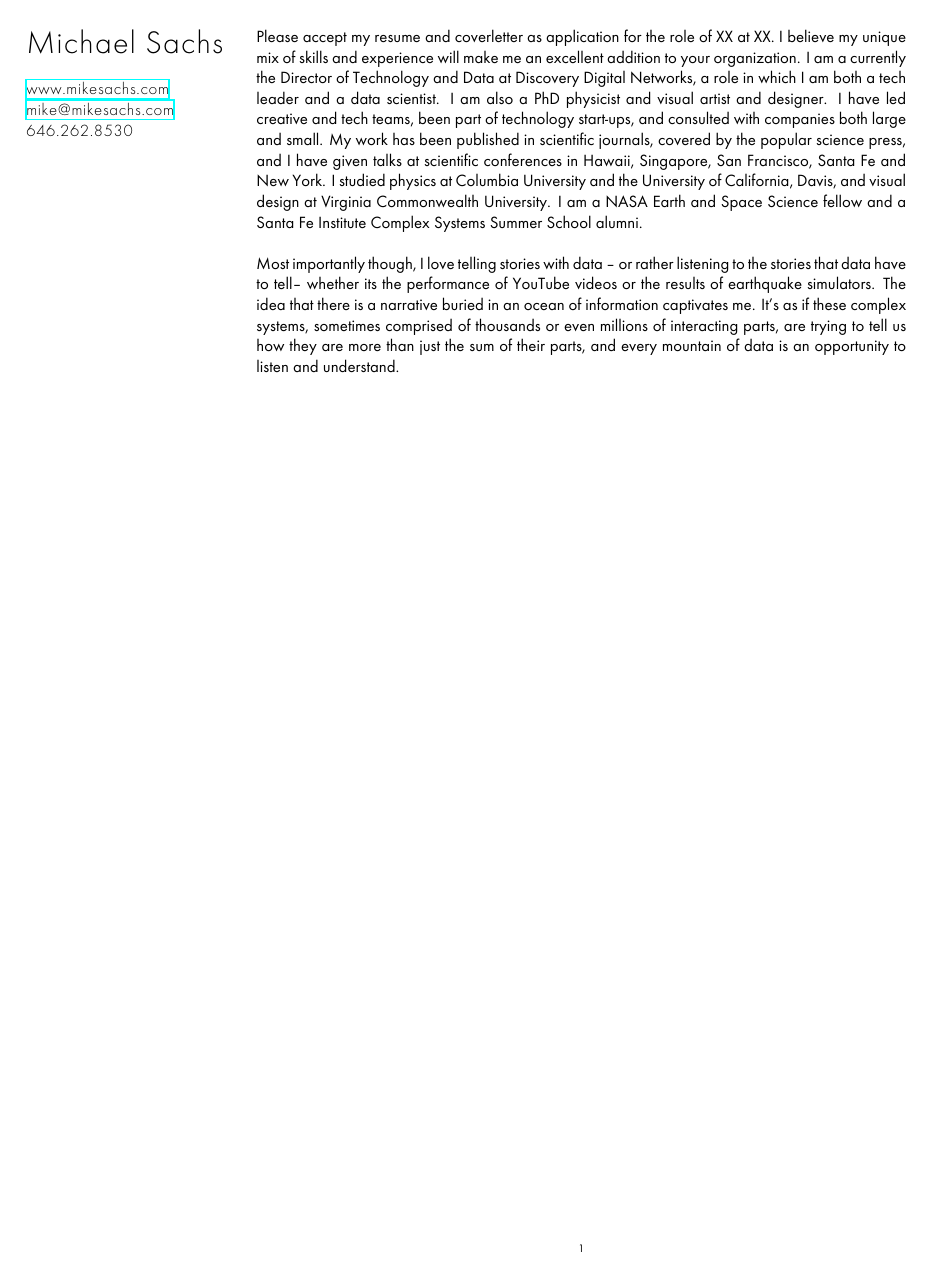
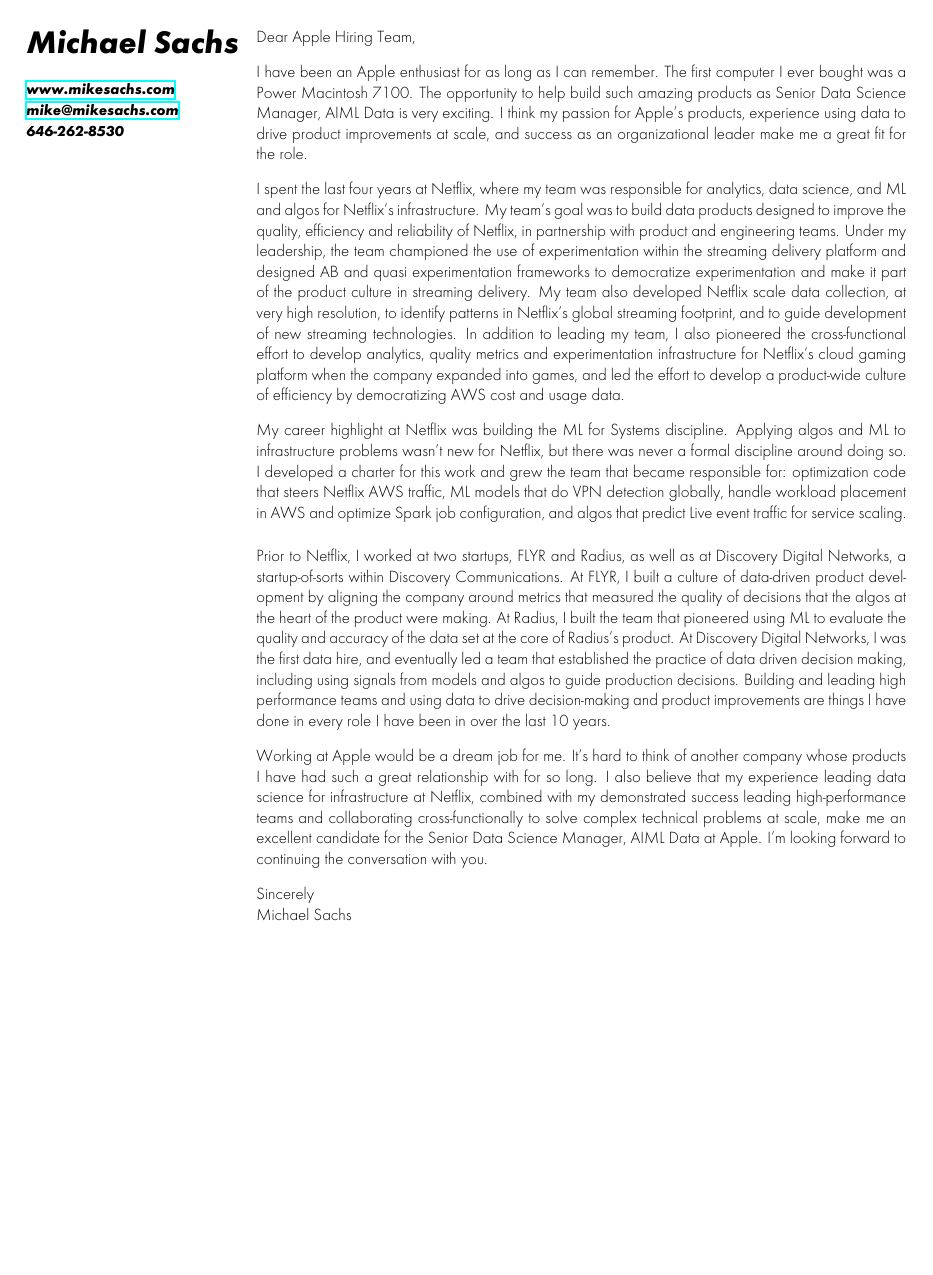
Before and after one commit to mksachs/mikesachs.com, a LaTeX paper (tex/templates/cover_letter_boilerplate.ltx): the whole page. Compiled offline with XeLaTeX.

Commit message:
latest updates

```diff
--- a/tex/templates/cover_letter_boilerplate.ltx
+++ b/tex/templates/cover_letter_boilerplate.ltx
@@ -4,12 +4,12 @@
 \usepackage{xunicode}% provides unicode character macros
 \usepackage{xltxtra} % provides some fixes/extras
 
-\setmainfont[Mapping=tex-text]{Futura T Book}
-\setmonofont[Scale=0.89]{Futura T Book}
+\setmainfont[Mapping=tex-text]{Futura T Light}
+\setmonofont[Scale=0.89]{Futura T Light}
 
-\newfontface\titlefont[LetterSpace=4.0]{Futura T Light}
-\newfontface\boldfont[]{Futura T Demi}
-\newfontface\italicfont[]{Futura T Book Oblique}
+\newfontface\titlefont[]{Futura T Bold Oblique}
+\newfontface\boldfont[]{Futura T Book}
+\newfontface\italicfont[]{Futura T Light Oblique}
 
 \newcommand{\thename}[1]
 {
@@ -19,7 +19,7 @@
 
 \newcommand{\sectiontitle}[1]
 {
-	{\Huge {\titlefont #1}}
+	{\huge {\titlefont #1}}
 	\vspace{\baselineskip}
 }
 
@@ -39,8 +39,13 @@
 	{\italicfont #1}
 }
 
-\newfontface\bulletfont{Futura T Book}
-\def \listbullet {-}
+\newcommand{\subsubsectiontitle}[1]
+{
+	{\Large {\boldfont #1}}
+}
+
+\newfontface\bulletfont{Futura T Light}
+\def \listbullet {–}
 
 % This is a helpful package that puts math inside length specifications
 \usepackage{calc}
@@ -49,7 +54,7 @@
 % (thanks to natbib for inspiration)
 \makeatletter
 \newlength{\bibhang}
-\setlength{\bibhang}{1em}
+\setlength{\bibhang}{0em}
 \newlength{\bibsep}
  {\@listi \global\bibsep\itemsep \global\advance\bibsep by\parsep}
 \newenvironment{lonebibsection}%
@@ -107,6 +112,8 @@
 %            anchorcolor=orange,citecolor=orange}
 
 \usepackage{ifthen}
+
+\pagenumbering{gobble}
 %%%%%%%%%%%%%%%%%%%%%%%% End Document Setup %%%%%%%%%%%%%%%%%%%%%%%%%%%%
 
 
@@ -121,11 +128,11 @@
 {
 	\marginpar{
 		\thename{#1}\\
-		{\titlefont
+		{\small {\titlefont
         \href{#2}{#3}\\
 		\href{mailto:#4}{#4}\\
-		% \href{mailto:#5}{#5}\\
-        #5\\	}
+		#5\\
+		}}
 	}
 }
 
@@ -146,7 +153,7 @@
 	\ifthenelse{\equal{#2}{}}{
 		\subsectiontitle{#1}
 	}{
-		\href{#2}{ \subsectiontitle{#1}}
+		\hspace{-0.3em}\href{#2}{\subsectiontitle{#1}}
 	}
 }
 
@@ -172,8 +179,8 @@
 % readability of the second example.
 
 % An itemize-style list with lots of space between items
-\newenvironment{outerlist}[1][\enskip\textbullet]%
-        {\vspace{-\baselineskip}\begin{itemize}[#1]}{\end{itemize}%
+\newenvironment{outerlist}[1][\enskip\enskip]%
+        {\vspace{-\baselineskip}\begin{itemize}[#1]\setlength{\itemsep}{4pt}}{\end{itemize}%
          \vspace{-.6\baselineskip}}
 
 % An environment IDENTICAL to outerlist that has better pre-list spacing
@@ -191,8 +198,8 @@
 % An environment IDENTICAL to innerlist that has better pre-list spacing
 % when used as the first thing in a \section
 \newenvironment{loneinnerlist}[1][\enskip\listbullet]%
-        {\vspace{-\baselineskip}\begin{compactitem}[#1]}
-        {\end{compactitem}\vspace{-.6\baselineskip}}
+        {\vspace{-.5\baselineskip}\begin{compactitem}[#1]}
+        {\end{compactitem}\vspace{0.1\baselineskip}}
 
 % To add some paragraph space between lines.
 % This also tells LaTeX to preferably break a page on one of these gaps
@@ -220,27 +227,42 @@
 %%%%%%%%%%%%%%%%%%%%%%%% End Helper Commands %%%%%%%%%%%%%%%%%%%%%%%%%%%
 
 %%%%%%%%%%%%%%%%%%%%%%%%% Begin CV Document %%%%%%%%%%%%%%%%%%%%%%%%%%%%
-
-\begin{document}
-\makeheading{Michael Sachs}
-    {http://www.mikesachs.com}
-    {www.mikesachs.com}
-	{mike@mikesachs.com}
-    % {mksachs@ucdavis.edu}
-    {646.262.8530}
-
-\thispagestyle{
-Please accept my resume and coverletter as application for the role of XX at XX. I believe my unique mix of skills and experience will make me an excellent addition to your organization. I am a currently the Director of Technology and Data at Discovery Digital Networks, a role in which I am both a tech leader and a data scientist. I am also a PhD physicist and visual artist and designer. I have led creative and tech teams, been part of technology start-ups, and consulted with companies both large and small. My work has been published in scientific journals, covered by the popular science press, and I have given talks at scientific conferences in Hawaii, Singapore, San Francisco, Santa Fe and New York. I studied physics at Columbia University and the University of California, Davis, and visual design at Virginia Commonwealth University. I am a NASA Earth and Space Science fellow and a Santa Fe Institute Complex Systems Summer School alumni.
-
-\vspace{\baselineskip}
-
-Most importantly though, I love telling stories with data -- or rather listening to the stories that data have to tell-- whether its the performance of YouTube videos or the results of earthquake simulators. The idea that there is a narrative buried in an ocean of information captivates me. It's as if these complex systems, sometimes comprised of thousands or even millions of interacting parts, are trying to tell us how they are more than just the sum of their parts, and every mountain of data is an opportunity to listen and understand.
-
-}
+\begin{document}\makeheading{Michael Sachs}
+        {http://www.mikesachs.com}
+        {www.mikesachs.com}
+        {mike@mikesachs.com}
+        {646-262-8530}
 
 
 
+% Section
+Dear Apple Hiring Team,
+\vspace{0.7\baselineskip}
+
+
+I have been an Apple enthusiast for as long as I can remember. The first computer I ever bought was a Power Macintosh 7100. The opportunity to help build such amazing products as Senior Data Science Manager, AIML Data is very exciting. I think my passion for Apple’s products, experience using data to drive product improvements at scale, and success as an organizational leader make me a great fit for the role.
+\vspace{0.7\baselineskip}
+
+
+I spent the last four years at Netflix, where my team was responsible for analytics, data science, and ML and algos for Netflix’s infrastructure. My team’s goal was to build data products designed to improve the quality, efficiency and reliability of Netflix, in partnership with product and engineering teams. Under my leadership, the team championed the use of experimentation within the streaming delivery platform and designed AB and quasi experimentation frameworks to democratize experimentation and make it part of the product culture in streaming delivery. My team also developed Netflix scale data collection, at very high resolution, to identify patterns in Netflix’s global streaming footprint, and to guide development of new streaming technologies. In addition to leading my team, I also pioneered the cross-functional effort to develop analytics, quality metrics and experimentation infrastructure for Netflix’s cloud gaming platform when the company expanded into games, and led the effort to develop a product-wide culture of efficiency by democratizing AWS cost and usage data.
+\vspace{0.7\baselineskip}
+
+
+My career highlight at Netflix was building the ML for Systems discipline. Applying algos and ML to infrastructure problems wasn’t new for Netflix, but there was never a formal discipline around doing so. I developed a charter for this work and grew the team that became responsible for: optimization code that steers Netflix AWS traffic, ML models that do VPN detection globally, handle workload placement in AWS and optimize Spark job configuration, and algos that predict Live event traffic for service scaling.
+\vspace{0.1\baselineskip}}
+
+
+Prior to Netflix, I worked at two startups, FLYR and Radius, as well as at Discovery Digital Networks, a startup-of-sorts within Discovery Communications. At FLYR, I built a culture of data-driven product development by aligning the company around metrics that measured the quality of decisions that the algos at the heart of the product were making. At Radius, I built the team that pioneered using ML to evaluate the quality and accuracy of the data set at the core of Radius’s product. At Discovery Digital Networks, I was the first data hire, and eventually led a team that established the practice of data driven decision making, including using signals from models and algos to guide production decisions. Building and leading high performance teams and using data to drive decision-making and product improvements are things I have done in every role I have been in over the last 10 years.
+\vspace{0.7\baselineskip}
+
+
+Working at Apple would be a dream job for me. It’s hard to think of another company whose products I have had such a great relationship with for so long. I also believe that my experience leading data science for infrastructure at Netflix, combined with my demonstrated success leading high-performance teams and collaborating cross-functionally to solve complex technical problems at scale, make me an excellent candidate for the Senior Data Science Manager, AIML Data at Apple. I'm looking forward to continuing the conversation with you.
+\vspace{0.7\baselineskip}
+
+
+Sincerely
+
+Michael Sachs
 
 \end{document}
-
 %%%%%%%%%%%%%%%%%%%%%%%%% End CV Document %%%%%%%%%%%%%%%%%%%%%%%%%%%%
```
Also changed, not shown: tex/templates/doc_header_template.ltx (+5 -3 lines), pdf/MichaelSachs.pdf, 2 other files.
